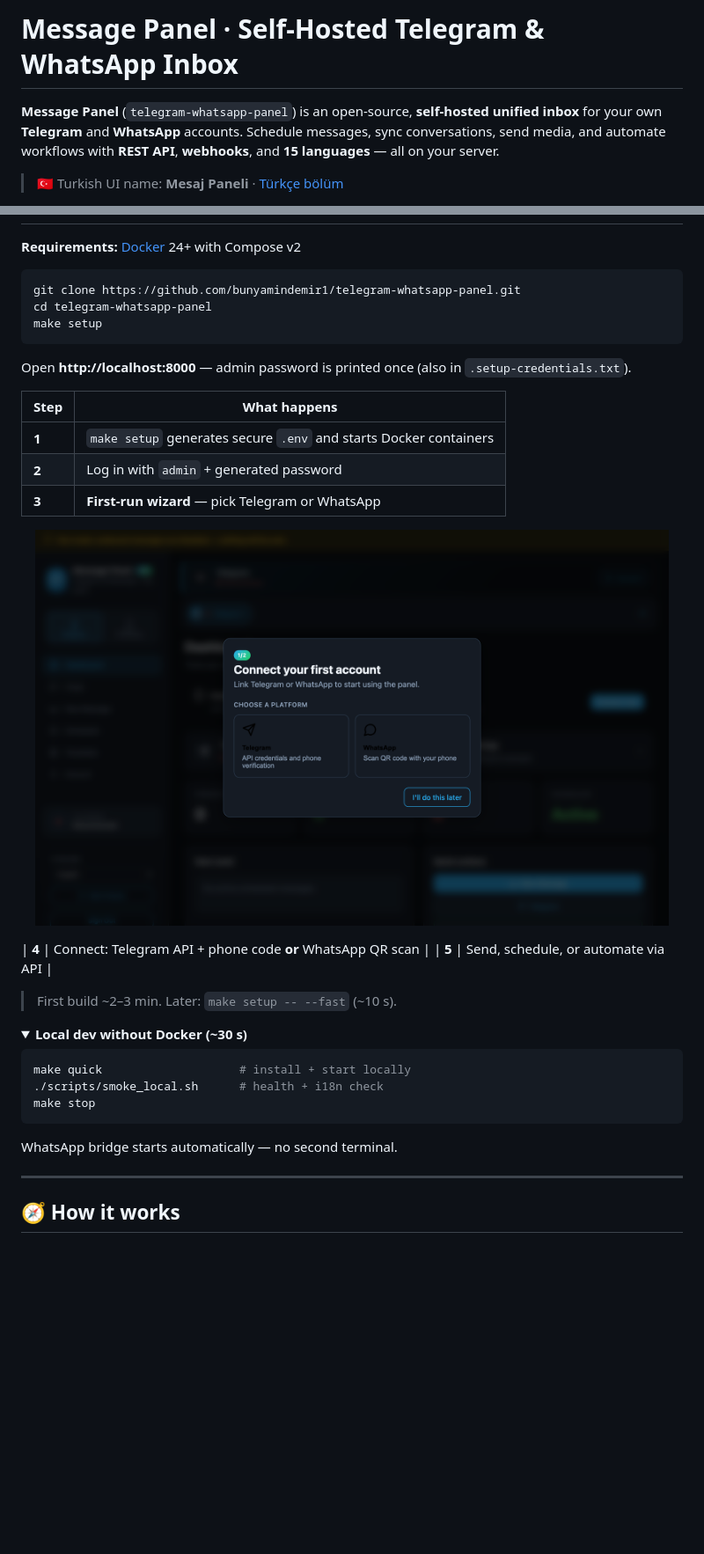
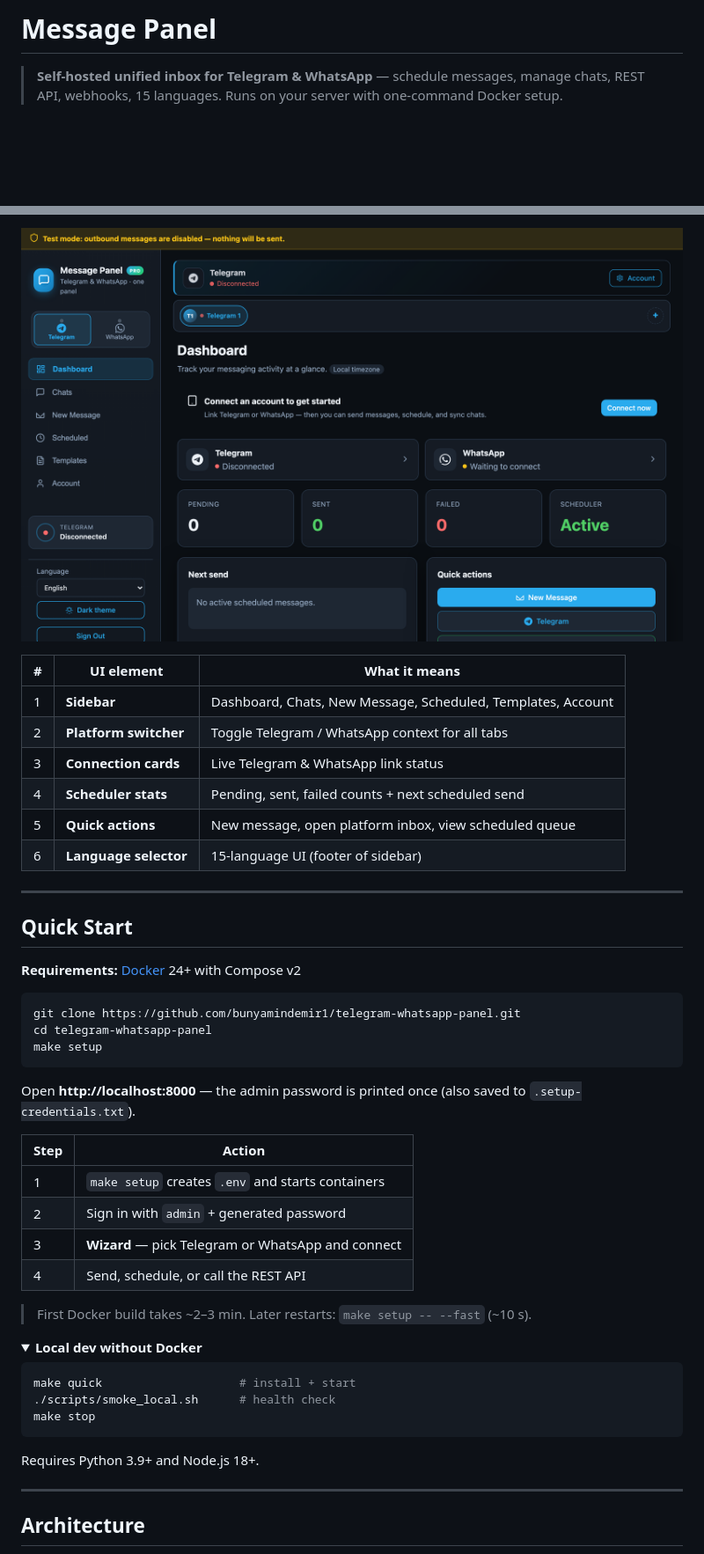
Before and after one commit to bunyamindemir1/telegram-whatsapp-panel, a Markdown page: README.md, 2 parts joined by grey strips. Shown at 88% size. Rendered like a GitHub page; pictures changed too: docs/assets/screenshot-dashboard.png, docs/assets/screenshot-setup.png; folded sections open; blank space fills up the shorter version.

````diff
--- a/README.md
+++ b/README.md
@@ -1,8 +1,6 @@
-# Message Panel · Self-Hosted Telegram & WhatsApp Inbox
+# Message Panel
 
-**Message Panel** (`telegram-whatsapp-panel`) is an open-source, **self-hosted unified inbox** for your own **Telegram** and **WhatsApp** accounts. Schedule messages, sync conversations, send media, and automate workflows with **REST API**, **webhooks**, and **15 languages** — all on your server.
-
-> 🇹🇷 Turkish UI name: **Mesaj Paneli** · [Türkçe bölüm](#-türkçe--mesaj-paneli)
+> **Self-hosted unified inbox for Telegram & WhatsApp** — schedule messages, manage chats, REST API, webhooks, 15 languages. Runs on your server with one-command Docker setup.
 
 [![CI](https://github.com/bunyamindemir1/telegram-whatsapp-panel/actions/workflows/ci.yml/badge.svg)](https://github.com/bunyamindemir1/telegram-whatsapp-panel/actions/workflows/ci.yml)
 [![License: MIT](https://img.shields.io/badge/License-MIT-blue.svg)](LICENSE)
@@ -87,3 +88,19 @@ Use your **real user accounts** (not bot-only APIs) from one web panel:
+<p align="center">
+  <img src="docs/assets/screenshot-dashboard.png" alt="Dashboard — platform status, scheduler metrics, quick actions" width="880" />
+</p>
+
+| # | UI element | What it means |
+|---|------------|---------------|
+| 1 | **Sidebar** | Dashboard, Chats, New Message, Scheduled, Templates, Account |
+| 2 | **Platform switcher** | Toggle Telegram / WhatsApp context for all tabs |
+| 3 | **Connection cards** | Live Telegram & WhatsApp link status |
+| 4 | **Scheduler stats** | Pending, sent, failed counts + next scheduled send |
+| 5 | **Quick actions** | New message, open platform inbox, view scheduled queue |
+| 6 | **Language selector** | 15-language UI (footer of sidebar) |
+
+---
+
+## Quick Start
 
 **Requirements:** [Docker](https://docs.docker.com/get-docker/) 24+ with Compose v2
 
@@ -93,39 +110,33 @@ cd telegram-whatsapp-panel
 make setup
 ```
 
-Open **http://localhost:8000** — admin password is printed once (also in `.setup-credentials.txt`).
+Open **http://localhost:8000** — the admin password is printed once (also saved to `.setup-credentials.txt`).
 
-| Step | What happens |
-|------|----------------|
-| **1** | `make setup` generates secure `.env` and starts Docker containers |
-| **2** | Log in with `admin` + generated password |
-| **3** | **First-run wizard** — pick Telegram or WhatsApp |
+| Step | Action |
+|------|--------|
+| 1 | `make setup` creates `.env` and starts containers |
+| 2 | Sign in with `admin` + generated password |
+| 3 | **Wizard** — pick Telegram or WhatsApp and connect |
+| 4 | Send, schedule, or call the REST API |
 
-<p align="center">
-  <img src="docs/assets/screenshot-setup.png" alt="First-run account setup wizard — connect Telegram or WhatsApp" width="720" />
-</p>
-
-| **4** | Connect: Telegram API + phone code **or** WhatsApp QR scan |
-| **5** | Send, schedule, or automate via API |
-
-> First build ~2–3 min. Later: `make setup -- --fast` (~10 s).
+> First Docker build takes ~2–3 min. Later restarts: `make setup -- --fast` (~10 s).
 
 <details>
-<summary><strong>Local dev without Docker (~30 s)</strong></summary>
+<summary><strong>Local dev without Docker</strong></summary>
 
 ```bash
-make quick                    # install + start locally
-./scripts/smoke_local.sh      # health + i18n check
+make quick                    # install + start
+./scripts/smoke_local.sh      # health check
 make stop
 ```
 
-WhatsApp bridge starts automatically — no second terminal.
+Requires Python 3.9+ and Node.js 18+.
 
 </details>
 
 ---
 
-## 🧭 How it works
+## Architecture
 
 ```mermaid
 flowchart LR
````
Also changed, not shown: other parts of README.md (+95 -175 lines), .github/REPO_ABOUT.md (added, +32 -0 lines), docs/assets/screenshot-login.png, docs/assets/screenshot.png, 4 other files.
